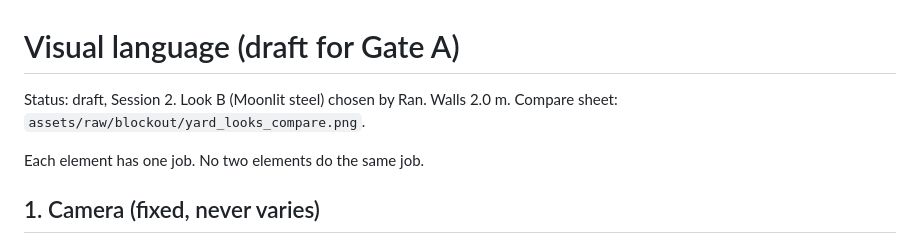
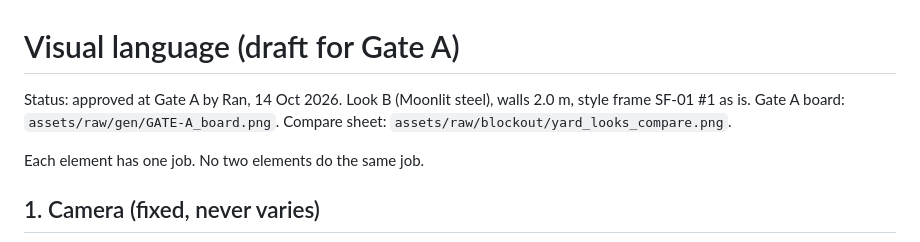
Before and after one commit to segalitoo/launch-window, a Markdown page: docs/visual-language.md, the part around the change. Drawn GitHub-style.

```diff
--- a/docs/visual-language.md
+++ b/docs/visual-language.md
@@ -1,6 +1,7 @@
 # Visual language (draft for Gate A)
 
-Status: draft, Session 2. Look B (Moonlit steel) chosen by Ran. Walls 2.0 m.
+Status: approved at Gate A by Ran, 14 Oct 2026. Look B (Moonlit steel), walls 2.0 m, style frame SF-01 #1 as is.
+Gate A board: `assets/raw/gen/GATE-A_board.png`.
 Compare sheet: `assets/raw/blockout/yard_looks_compare.png`.
 
 Each element has one job. No two elements do the same job.
```
Also changed, not shown: PLAN.md (+2 -2 lines), docs/lessons.md (added, +12 -0 lines).
